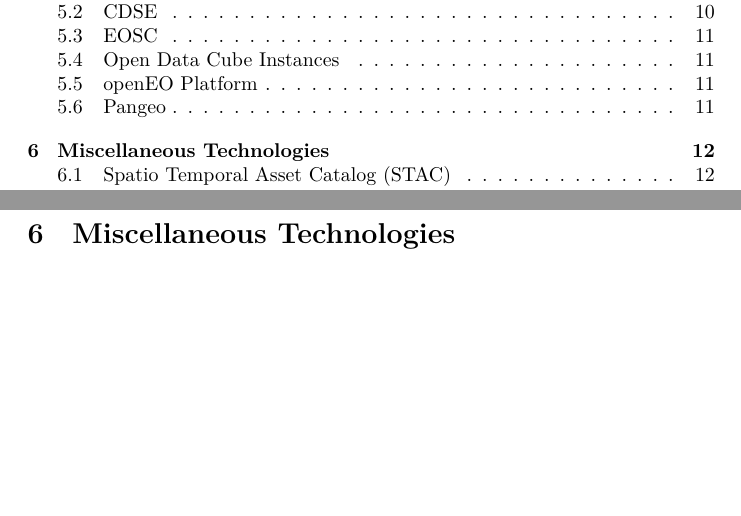
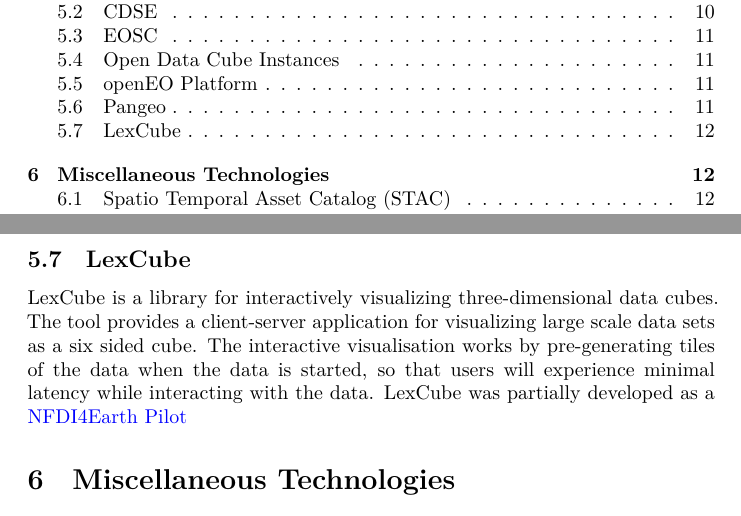
Before and after one commit to felixcremer/NFDI4EarthM2.5, a Quarto document (D2.5_1-5_Overview_DC_tech/D2.5_1-5_Overview_DC_tech.qmd): two parts of pages 2 and 12 of 16 before the commit and two parts of pages 2 and 12 of 15 after it, joined at a grey line, cut so that both start at the same text, the shorter picture padded with empty space. Rendered offline with R 4.5, knitr and Pandoc in place of Quarto, then LaTeX, with nearby package versions.

Commit message:
Add LexCube paragraph

```diff
--- a/D2.5_1-5_Overview_DC_tech/D2.5_1-5_Overview_DC_tech.qmd
+++ b/D2.5_1-5_Overview_DC_tech/D2.5_1-5_Overview_DC_tech.qmd
@@ -275,6 +275,14 @@
 The Pangeo community also promotes a software stack of interconnected python packages including [xarray](#xarray-python-package) and [Iris](#iris-python-package).
 They also deploy this software stack as a Pangeo environment in different cloud computing facalities.
 
+
+## LexCube
+
+LexCube is a library for interactively visualizing three-dimensional data cubes.
+The tool provides a client-server application for visualizing large scale data sets as a six sided cube.
+The interactive visualisation works by pre-generating tiles of the data when the data is started, so that users will experience minimal latency while interacting with the data.
+LexCube was partially developed as a [NFDI4Earth Pilot](https://zenodo.org/records/7822389)
+
 # Miscellaneous Technologies
 
 ## Spatio Temporal Asset Catalog (STAC)
```
